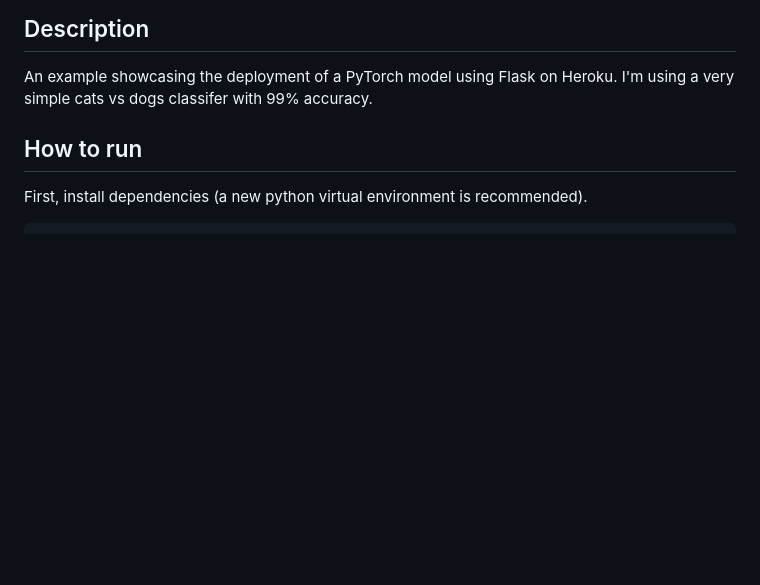
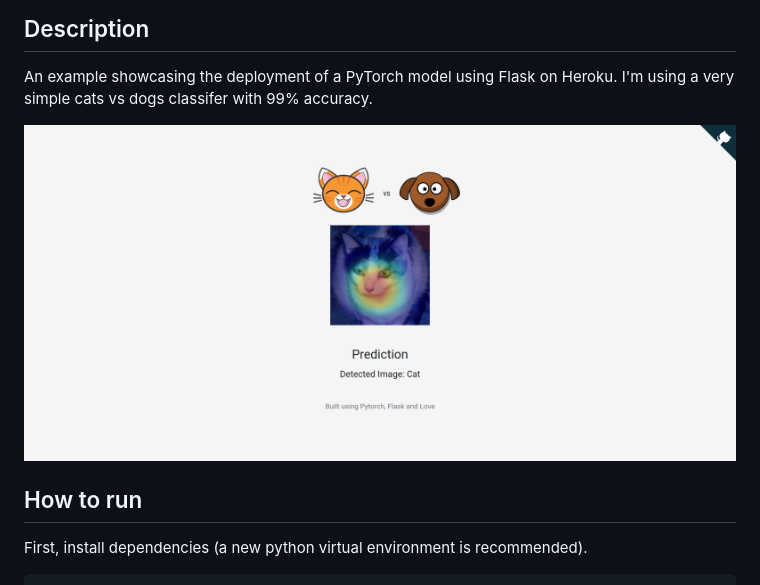
Before and after one commit to the-neural-networker/model-deployment-example, a Markdown page: README.md, the part around the change. Drawn GitHub-style; pictures changed too: misc/ui.png (added); blank space fills up the shorter version.

Commit message:
added ui image

```diff
--- a/README.md
+++ b/README.md
@@ -6,6 +6,8 @@
 
 ## Description
 An example showcasing the deployment of a PyTorch model using Flask on Heroku. I'm using a very simple cats vs dogs classifer with 99% accuracy.
+
+![UI](misc/ui.png)
 
 ## How to run
 First, install dependencies (a new python virtual environment is recommended).
```
